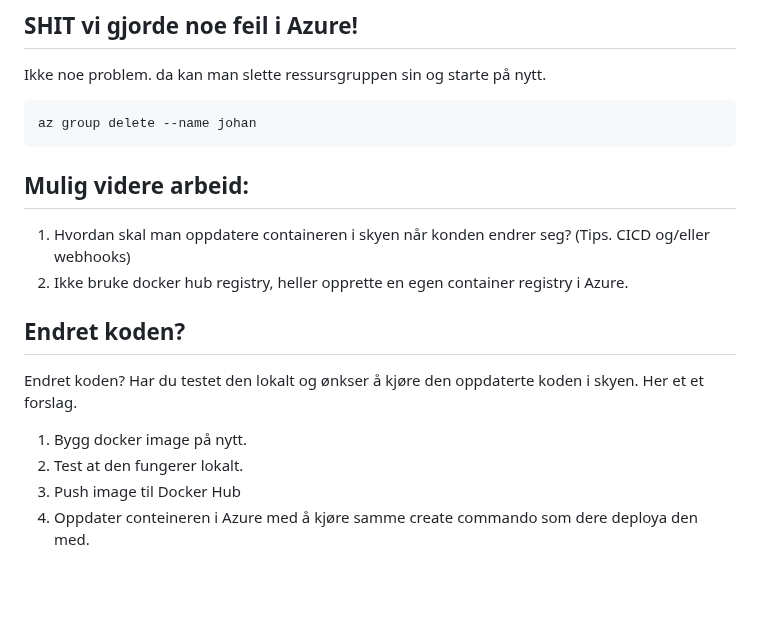
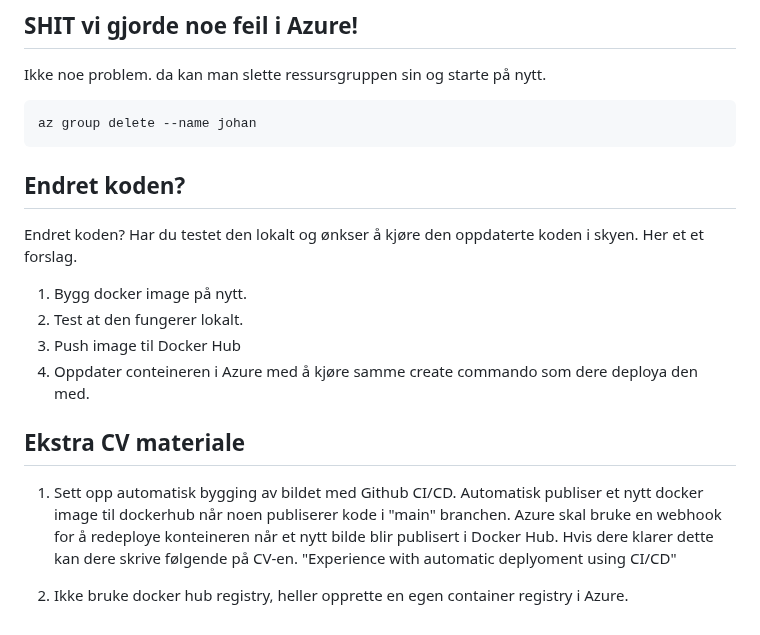
Before and after one commit to JStoresund/fireflies, a Markdown page: cloud.md, the part around the change. Rendered like a GitHub page; blank space fills up the shorter version.

Commit message:
feat(cv): ekstra cv-materiale

````diff
--- a/cloud.md
+++ b/cloud.md
@@ -93,9 +93,6 @@ Ikke noe problem. da kan man slette ressursgruppen sin og starte på nytt.
 az group delete --name johan
 ```
 
-## Mulig videre arbeid:
-1. Hvordan skal man oppdatere containeren i skyen når konden endrer seg? (Tips. CICD og/eller webhooks)
-2. Ikke bruke docker hub registry, heller opprette en egen container registry i Azure.
 
 
 ## Endret koden?
@@ -105,3 +102,9 @@ Endret koden? Har du testet den lokalt og ønkser å kjøre den oppdaterte koden
 2. Test at den fungerer lokalt.
 3. Push image til Docker Hub
 4. Oppdater conteineren i Azure med å kjøre samme create commando som dere deploya den med.
+
+
+## Ekstra CV materiale
+1. Sett opp automatisk bygging av bildet med Github CI/CD. Automatisk publiser et nytt docker image til dockerhub når noen publiserer kode i "main" branchen. Azure skal bruke en webhook for å redeploye konteineren når et nytt bilde blir publisert i Docker Hub. Hvis dere klarer dette kan dere skrive følgende på CV-en. "Experience with automatic deplyoment using CI/CD"
+
+2. Ikke bruke docker hub registry, heller opprette en egen container registry i Azure.
````
